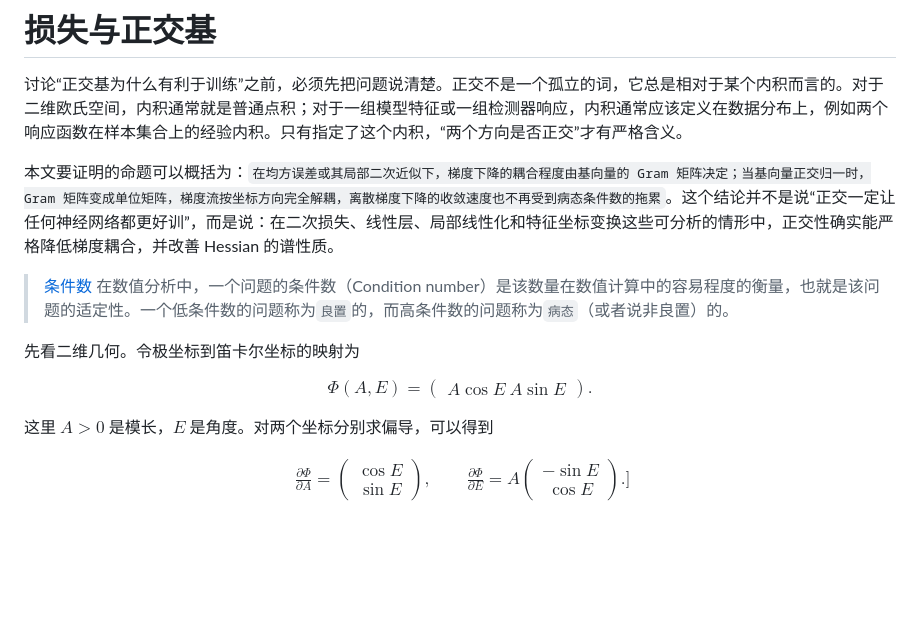
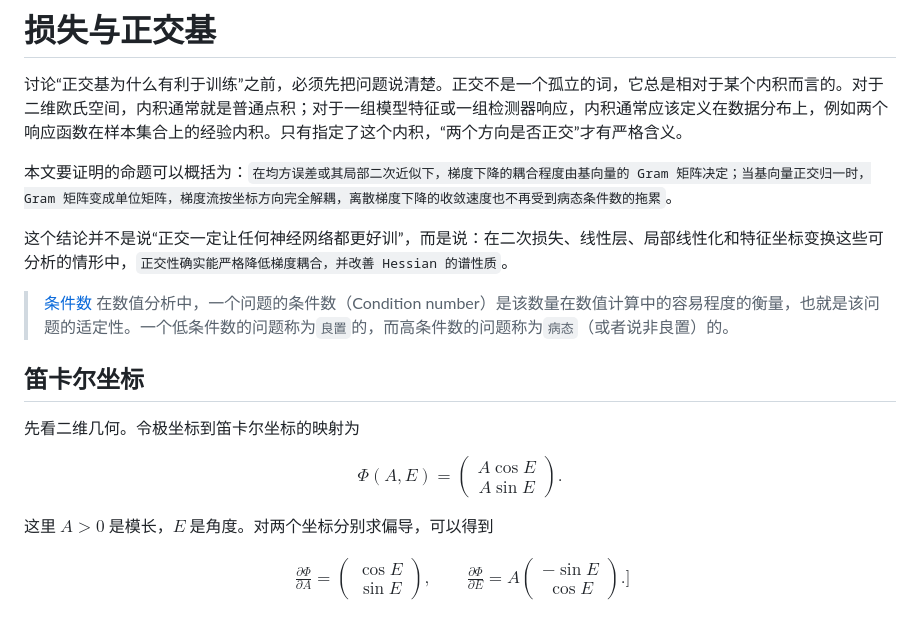
Before and after one commit to mejistus/mejistus.github.io, a Markdown page: notes/ML/不同基在损失作用下的优表现.md, the part around the change. GitHub-like rendering; blank space fills up the shorter version.

Commit message:
Update blog: 损失与正交基

```diff
--- a/notes/ML/不同基在损失作用下的优表现.md
+++ b/notes/ML/不同基在损失作用下的优表现.md
@@ -14,15 +14,18 @@ excerpt: 本文从极坐标扰动、二次损失的 Hessian 和梯度流出发
 
 讨论“正交基为什么有利于训练”之前，必须先把问题说清楚。正交不是一个孤立的词，它总是相对于某个内积而言的。对于二维欧氏空间，内积通常就是普通点积；对于一组模型特征或一组检测器响应，内积通常应该定义在数据分布上，例如两个响应函数在样本集合上的经验内积。只有指定了这个内积，“两个方向是否正交”才有严格含义。
 
-本文要证明的命题可以概括为：`在均方误差或其局部二次近似下，梯度下降的耦合程度由基向量的 Gram 矩阵决定；当基向量正交归一时，Gram 矩阵变成单位矩阵，梯度流按坐标方向完全解耦，离散梯度下降的收敛速度也不再受到病态条件数的拖累`。这个结论并不是说“正交一定让任何神经网络都更好训”，而是说：在二次损失、线性层、局部线性化和特征坐标变换这些可分析的情形中，正交性确实能严格降低梯度耦合，并改善 Hessian 的谱性质。
+本文要证明的命题可以概括为：`在均方误差或其局部二次近似下，梯度下降的耦合程度由基向量的 Gram 矩阵决定；当基向量正交归一时，Gram 矩阵变成单位矩阵，梯度流按坐标方向完全解耦，离散梯度下降的收敛速度也不再受到病态条件数的拖累`。
+
+这个结论并不是说“正交一定让任何神经网络都更好训”，而是说：在二次损失、线性层、局部线性化和特征坐标变换这些可分析的情形中，`正交性确实能严格降低梯度耦合，并改善 Hessian 的谱性质`。
 > [条件数](https://zh.wikipedia.org/wiki/条件数)  在数值分析中，一个问题的条件数（Condition number）是该数量在数值计算中的容易程度的衡量，也就是该问题的适定性。一个低条件数的问题称为`良置`的，而高条件数的问题称为`病态`（或者说非良置）的。
 
+## 笛卡尔坐标
 先看二维几何。令极坐标到笛卡尔坐标的映射为
 
 $$
 \Phi(A,E)=
 \begin{pmatrix}
-A\cos E\
+A\cos E\\
 A\sin E
 \end{pmatrix}.
 $$
```
